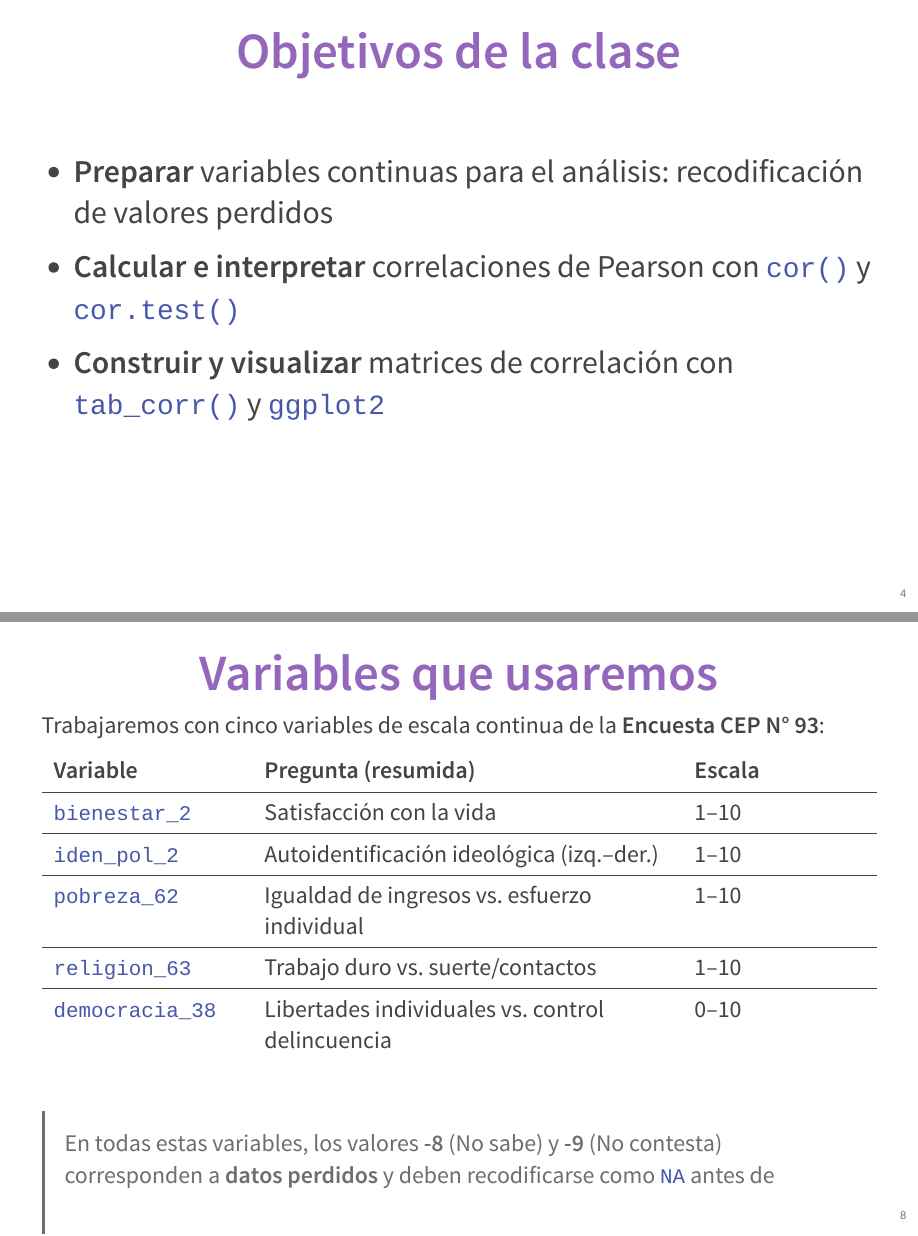
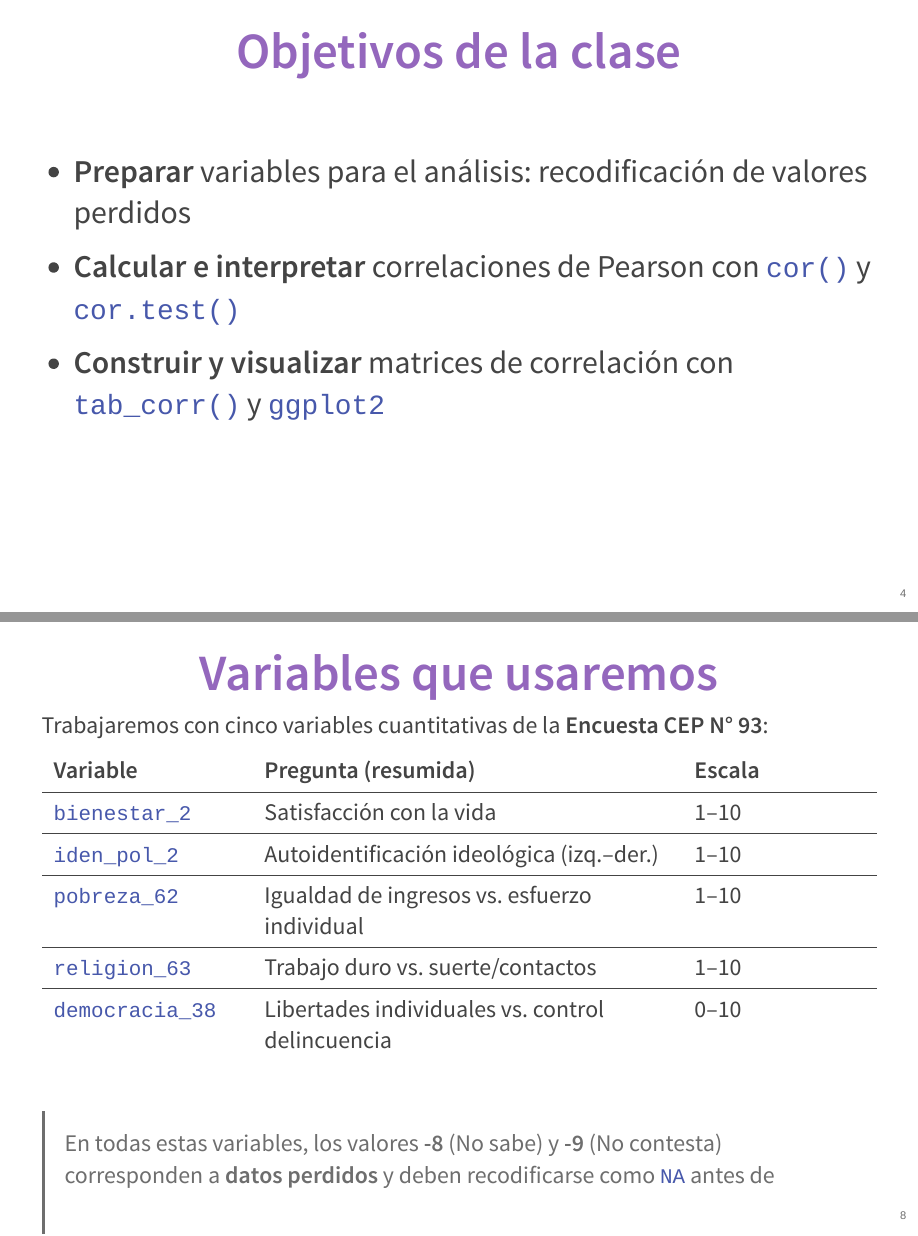
Before and after one commit to mconstanzaa/met-cuanti-ii-uv-2026, a Quarto document (05_correlaciones_R/Taller5_Correlaciones.qmd): pages 4 and 8 of 26, joined at a grey line. The pictures show the output file 05_correlaciones_R/Taller5_Correlaciones.html that the author committed with the source, opened offline.

Commit message:
Add files via upload

```diff
--- a/05_correlaciones_R/Taller5_Correlaciones.qmd
+++ b/05_correlaciones_R/Taller5_Correlaciones.qmd
@@ -54,7 +54,7 @@ No tienen nota, pero recomiendo resolverlas en un script aparte para que quede c
 
 <br>
 
--   **Preparar** variables continuas para el análisis: recodificación de valores perdidos
+-   **Preparar** variables para el análisis: recodificación de valores perdidos
 
 -   **Calcular e interpretar** correlaciones de Pearson con `cor()` y `cor.test()`
 
@@ -121,7 +121,7 @@ El coeficiente $r$ de Pearson mide la **fuerza y dirección de una relación lin
 ## Variables que usaremos
 
 ::: {style="font-size: 30px;"}
-Trabajaremos con cinco variables de escala continua de la **Encuesta CEP N° 93**:
+Trabajaremos con cinco variables cuantitativas de la **Encuesta CEP N° 93**:
 
 | Variable        | Pregunta (resumida)                              | Escala |
 |------------------|-------------------------------------|-----------------|
```
Also changed, not shown: 05_correlaciones_R/Taller5_Correlaciones.html, 05_correlaciones_R/Taller5_Correlaciones.pdf.
